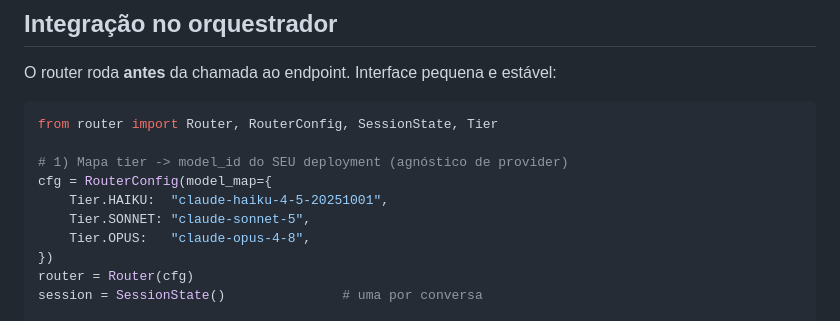
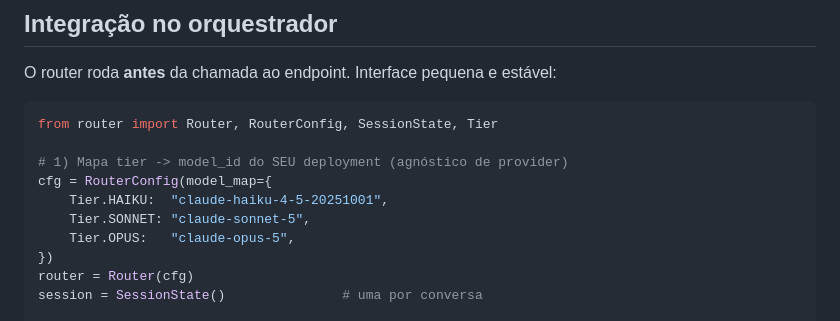
Before and after one commit to paulinett1508-dev/agnostic-core, a Markdown page: skills/ai/agnostic-router.md, the part around the change. Drawn GitHub-style.

```diff
--- a/skills/ai/agnostic-router.md
+++ b/skills/ai/agnostic-router.md
@@ -69,7 +69,7 @@ from router import Router, RouterConfig, SessionState, Tier
 cfg = RouterConfig(model_map={
     Tier.HAIKU:  "claude-haiku-4-5-20251001",
     Tier.SONNET: "claude-sonnet-5",
-    Tier.OPUS:   "claude-opus-4-8",
+    Tier.OPUS:   "claude-opus-5",
 })
 router = Router(cfg)
 session = SessionState()               # uma por conversa
```
Also changed, not shown: skills/behavioral/model-routing.md (+4 -1 lines).
